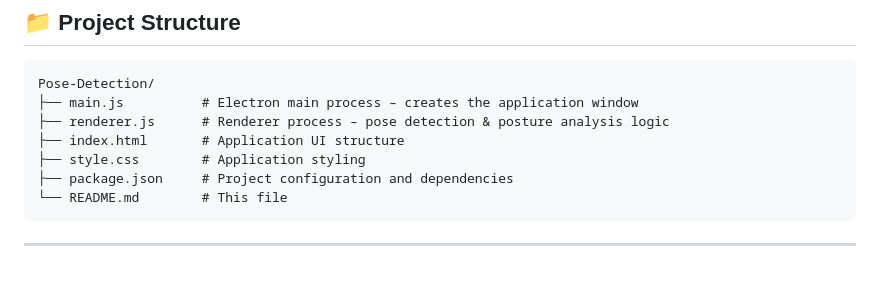
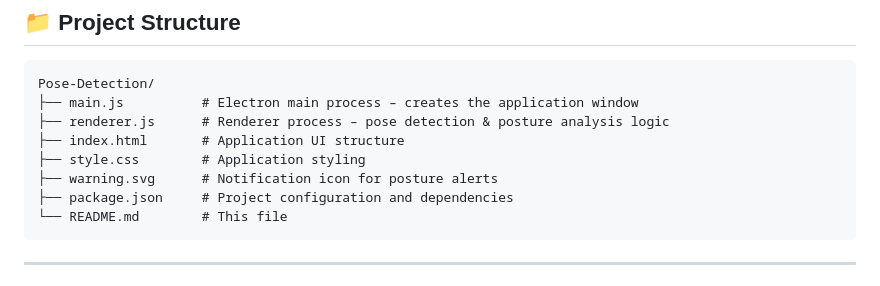
Before and after one commit to chuxs/Pose-Detection, a Markdown page: README.md, the part around the change. GitHub-like rendering.

Commit message:
docs: Add warning.svg icon to README for posture alert notifications

````diff
--- a/README.md
+++ b/README.md
@@ -82,6 +82,7 @@ Pose-Detection/
 ├── renderer.js      # Renderer process – pose detection & posture analysis logic
 ├── index.html       # Application UI structure
 ├── style.css        # Application styling
+├── warning.svg      # Notification icon for posture alerts
 ├── package.json     # Project configuration and dependencies
 └── README.md        # This file
 ```
````
